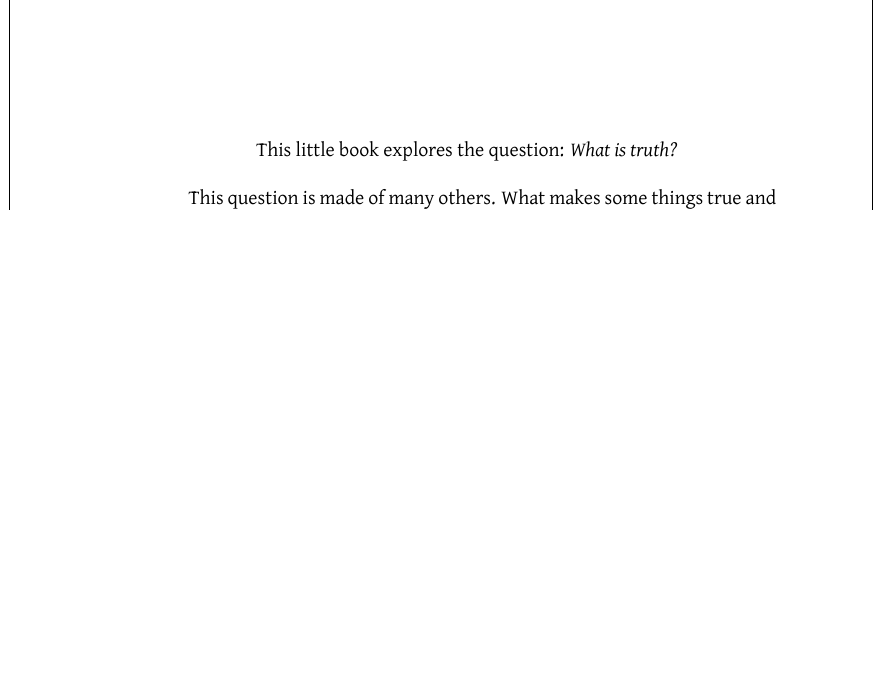
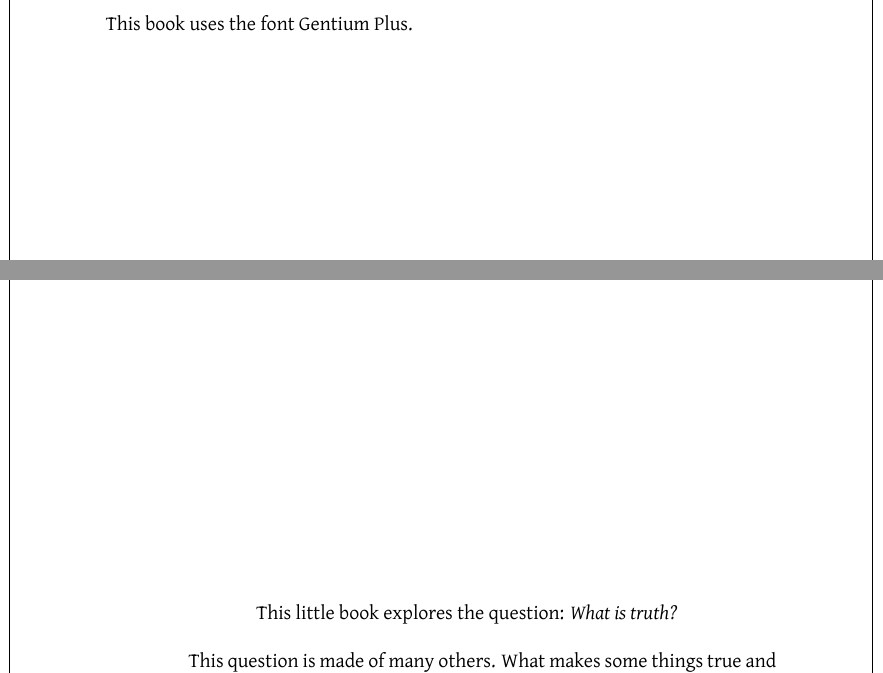
Before and after one commit to tylerneylon/truth, a LaTeX thesis (truth_book.tex): part of page 3 of 69 before the commit and two parts of pages 2 and 3 of 69 after it, the two joined at a grey line, cut at the place of the change, the shorter picture padded with empty space. Compiled offline with LuaLaTeX.

Commit message:
Say which font we're using.

```diff
--- a/truth_book.tex
+++ b/truth_book.tex
@@ -236,6 +237,11 @@ It was compiled on
 \noindent
 The \TeX\ source and sources for the original images in this book
 can be found at {\tt https://github.com/tylerneylon/truth}.
+
+\medskip
+
+\noindent
+This book uses the font \myfont.
 
 \newpage
 
```
Also changed, not shown: truth_book.tex (1 more changed lines).
